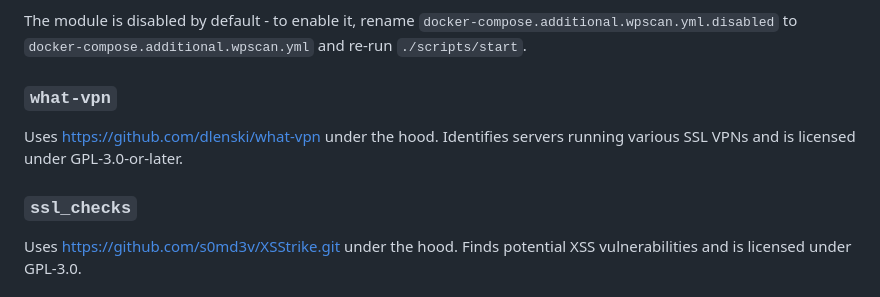
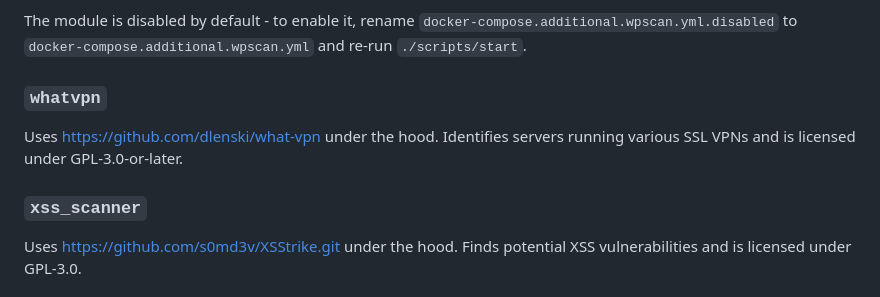
Before and after one commit to CERT-Polska/Artemis-modules-extra, a Markdown page: README.md, the part around the change. Drawn GitHub-style.

Commit message:
Module name in README fix (#244)

```diff
--- a/README.md
+++ b/README.md
@@ -43,10 +43,10 @@ NASK is relieved of such liability to the fullest extent possible.
 The module is disabled by default - to enable it, rename `docker-compose.additional.wpscan.yml.disabled` to
 `docker-compose.additional.wpscan.yml` and re-run ``./scripts/start``.
 
-### `what-vpn`
+### `whatvpn`
 Uses https://github.com/dlenski/what-vpn under the hood. Identifies servers running various SSL VPNs and is licensed under GPL-3.0-or-later.
 
-### `ssl_checks`
+### `xss_scanner`
 Uses https://github.com/s0md3v/XSStrike.git under the hood. Finds potential XSS vulnerabilities and is licensed under
 GPL-3.0.
 
```
